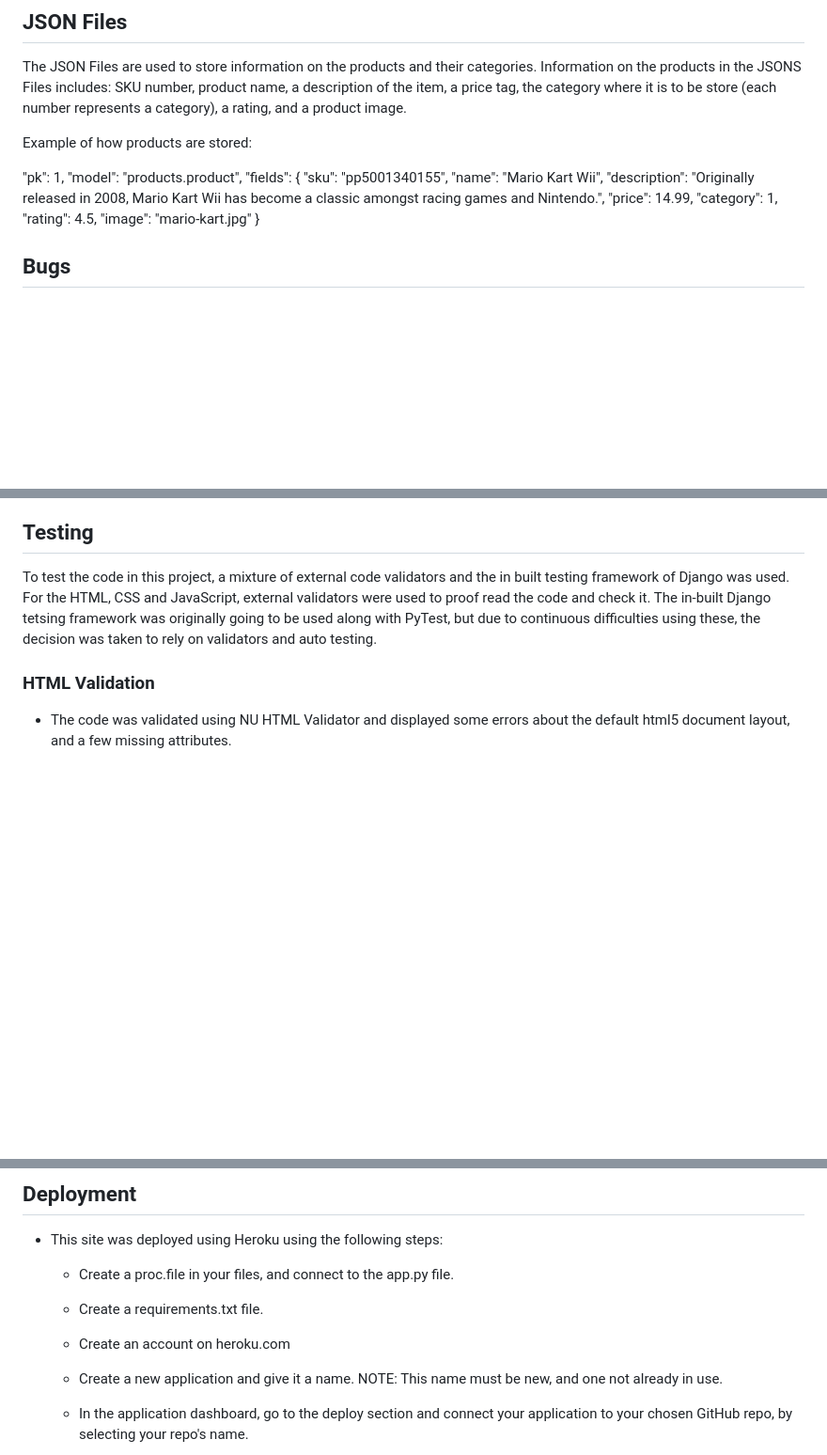
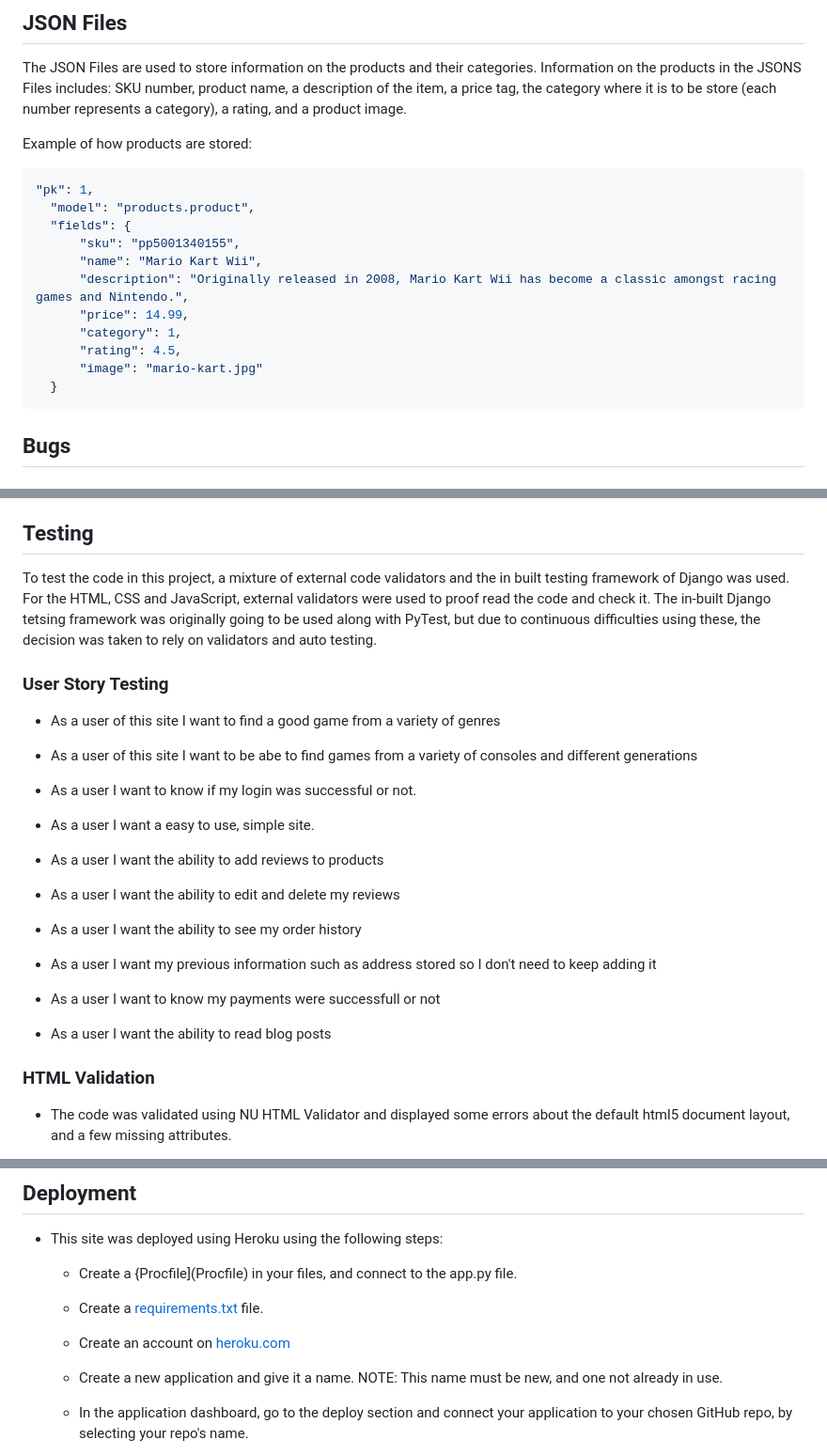
Before and after one commit to AJWest22/MS4, a Markdown page: README.md, 3 parts joined by grey strips. Shown at 94% size. Drawn GitHub-style; blank space fills up the shorter version.

````diff
--- a/README.md
+++ b/README.md
@@ -587,17 +586,19 @@ The JSON Files are used to store information on the products and their categorie
 
   Example of how products are stored:
 
- "pk": 1,
-    "model": "products.product",
-    "fields": {
-        "sku": "pp5001340155",
-        "name": "Mario Kart Wii",
-        "description": "Originally released in 2008, Mario Kart Wii has become a classic amongst racing games and Nintendo.",
-        "price": 14.99,
-        "category": 1,
-        "rating": 4.5,
-        "image": "mario-kart.jpg"
-    }
+```json
+"pk": 1,
+  "model": "products.product",
+  "fields": {
+      "sku": "pp5001340155",
+      "name": "Mario Kart Wii",
+      "description": "Originally released in 2008, Mario Kart Wii has become a classic amongst racing games and Nintendo.",
+      "price": 14.99,
+      "category": 1,
+      "rating": 4.5,
+      "image": "mario-kart.jpg"
+  }
+```
 
 
 
@@ -614,6 +615,29 @@ This site has several feature to be added, I would like to do more with the prof
 ## **Testing**
 
 To test the code in this project, a mixture of external code validators and the in built testing framework of Django was used. For the HTML, CSS and JavaScript, external validators were used to proof read the code and check it. The in-built Django tetsing framework was originally going to be used along with PyTest, but due to continuous difficulties using these, the decision was taken to rely on validators and auto testing.
+
+
+### **User Story Testing**
+
+ - As a user of this site I want to find a good game from a variety of genres
+
+ - As a user of this site I want to be abe to find games from a variety of consoles and different generations
+
+ - As a user I want to know if my login was successful or not.
+
+ - As a user I want a easy to use, simple site.
+
+ - As a user I want the ability to add reviews to products
+
+ - As a user I want the ability to edit and delete my reviews
+
+ - As a user I want the ability to see my order history
+
+ - As a user I want my previous information such as address stored so I don't need to keep adding it
+
+ - As a user I want to know my payments were successfull or not
+
+ - As a user I want the ability to read blog posts
 
 
 ### HTML Validation
@@ -688,11 +712,11 @@ This test passed successfully.
 ## Deployment
   - This site was deployed using Heroku using the following steps:
 
-    - Create a proc.file in your files, and connect to the app.py file.
+    - Create a {Procfile](Procfile) in your files, and connect to the app.py file.
 
-    - Create a requirements.txt file.
+    - Create a [requirements.txt](requirements.txt) file.
 
-    - Create an account on heroku.com
+    - Create an account on [heroku.com](https://www.heroku.com)
 
     - Create a new application and give it a name. NOTE: This name must be new, and one not already in use.
 
````
Also changed, not shown: other parts of README.md (+3 -4 lines), media/noimage.png (added), media/test-blog-image.jpg (added), 7 other files.
